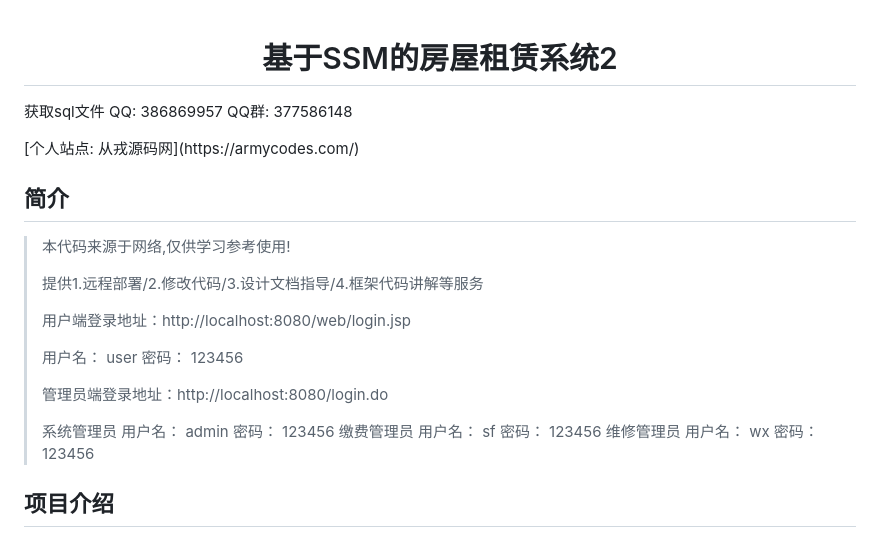
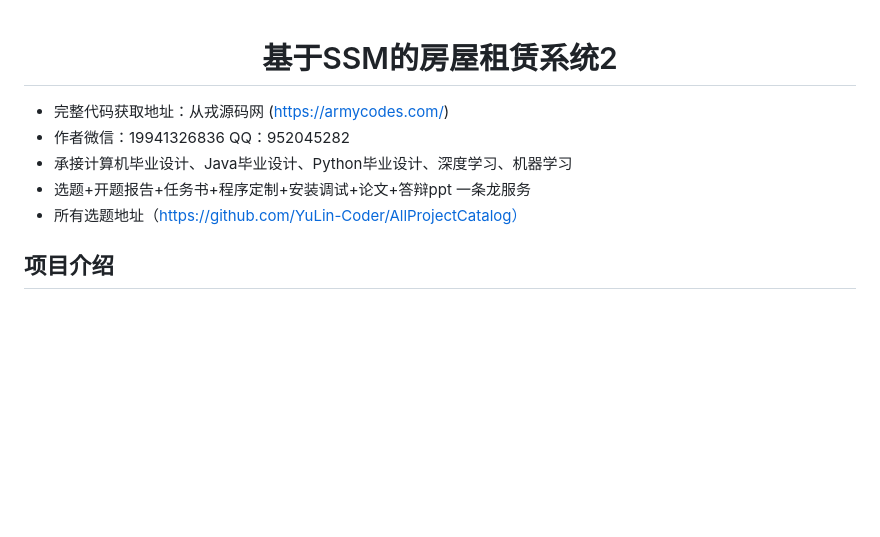
Before and after one commit to YuLin-Coder/No8HouseRentalSystem2, a Markdown page: README.md, the part around the change. GitHub-like rendering; blank space fills up the shorter version.

```diff
--- a/README.md
+++ b/README.md
@@ -1,23 +1,11 @@
 <p><h1 align="center">基于SSM的房屋租赁系统2</h1></p>
 
-<p> 获取sql文件 QQ: 386869957 QQ群: 377586148 </p>
-<p> [个人站点: 从戎源码网](https://armycodes.com/)</p>
 
-## 简介
-
-> 本代码来源于网络,仅供学习参考使用!
->
-> 提供1.远程部署/2.修改代码/3.设计文档指导/4.框架代码讲解等服务
->
-> 用户端登录地址：http://localhost:8080/web/login.jsp
->
-> 用户名： user   密码： 123456
->
-> 管理员端登录地址：http://localhost:8080/login.do
->
-> 系统管理员 用户名： admin   密码： 123456
-> 缴费管理员 用户名： sf   密码： 123456
-> 维修管理员 用户名： wx   密码： 123456
+- 完整代码获取地址：从戎源码网 ([https://armycodes.com/](https://armycodes.com/))
+- 作者微信：19941326836  QQ：952045282
+- 承接计算机毕业设计、Java毕业设计、Python毕业设计、深度学习、机器学习
+- 选题+开题报告+任务书+程序定制+安装调试+论文+答辩ppt 一条龙服务
+- 所有选题地址（https://github.com/YuLin-Coder/AllProjectCatalog）
 
 ## 项目介绍
 
```
